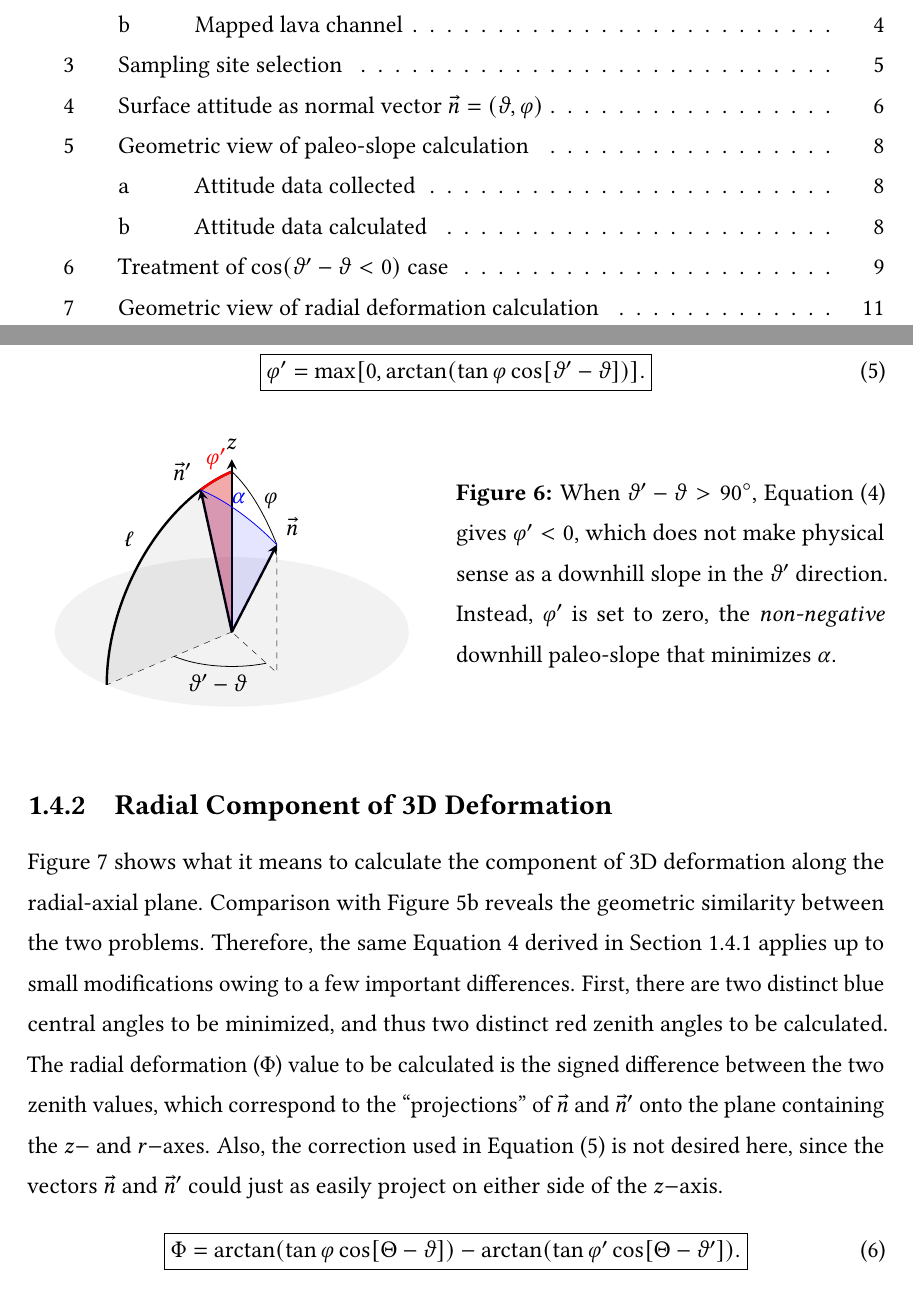
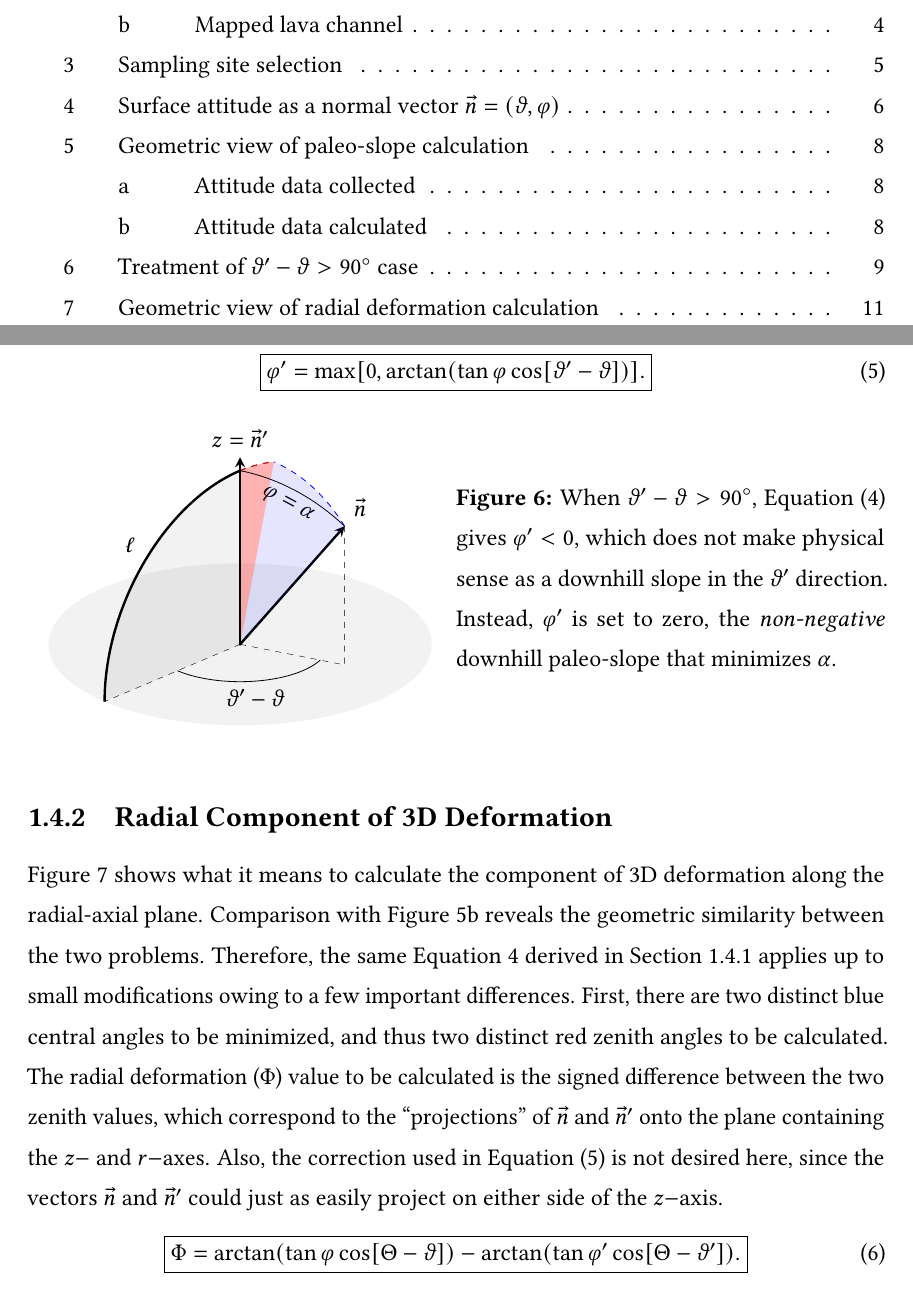
Before and after one commit to hernypeterson/thesis, a LaTeX book (manuscript/main.tex, which reads manuscript/chapters/methods.tex, manuscript/figures/reversal.tex, manuscript/preamble.tex): two parts of pages 5 and 14 of 17, joined at a grey line, cut so that both start at the same text. Compiled offline with pdfLaTeX.

Commit message:
actually made reversal figure

```diff
--- a/manuscript/chapters/methods.tex
+++ b/manuscript/chapters/methods.tex
@@ -113,7 +113,7 @@ The calculated value of \acs{ze'} can then be substituted back into Equation~\eq
 
 \begin{figure}[h!]
     \floatbox[{\capbeside\thisfloatsetup{floatwidth=sidefil,capbesideposition={right,center},capbesidewidth=.5\linewidth}}]{figure}
-    {\caption[Treatment of $\cos(\acs{az'}-\acs{az}<0)$ case]{When $\acs{az'}-\acs{az}>\ang{90}$, Equation~\eqref{eq:ze'} gives $\acs{ze'}<0$, which does not make physical sense as a downhill slope in the \acs{az'} direction. Instead, \acs{ze'} is set to zero, the \emph{non-negative} downhill paleo-slope that minimizes \acs{central-angle}.}\label{fig:reversal}}
+    {\caption[Treatment of $\acs{az'}-\acs{az}>\ang{90}$ case]{When $\acs{az'}-\acs{az}>\ang{90}$, Equation~\eqref{eq:ze'} gives $\acs{ze'}<0$, which does not make physical sense as a downhill slope in the \acs{az'} direction. Instead, \acs{ze'} is set to zero, the \emph{non-negative} downhill paleo-slope that minimizes \acs{central-angle}.}\label{fig:reversal}}
     {\input{figures/reversal.tex}}
   \end{figure}
 
--- a/manuscript/figures/reversal.tex
+++ b/manuscript/figures/reversal.tex
@@ -15,40 +15,41 @@
         \tdplotsetthetaplanecoords{\azi}
 
         % fill az' surface
-        \fill[tdplot_rotated_coords, color = red, opacity = 0.3] (\radius,0) arc (0:\zen:\radius) -- (0,0);
+        \fill[tdplot_rotated_coords, color = red, opacity = 0.3] (\radius,0) arc (0:-\zen:\radius) -- (0,0);
         \fill[tdplot_rotated_coords, color = black, opacity = 0.05] (\radius,0) arc (0:90:\radius) -- (0,0);
 
         % line az' surface
-        \draw[arrow] (O) -- (P') node[anchor = south east] {\acs{normal'}};
+        % \draw[arrow] (O) -- (P') node[anchor = south east] {\acs{normal'}};
         \draw[very thin, dashed] (O) -- (Q);
         \tdplotdrawarc[tdplot_rotated_coords, very thick]{(O)}{\radius}{90}{0}{anchor=south east}{\acs{line}}
-        \tdplotdrawarc[tdplot_rotated_coords,very thick,red]{(O)}{\radius}{0}{\zen}{anchor=south}{\acs{ze'}}
+        \tdplotdrawarc[tdplot_rotated_coords, dashed]{(O)}{\radius}{0}{-\zen}{}{}
+        \tdplotdrawarc[tdplot_rotated_coords,dashed,red]{(O)}{\radius}{0}{-\zen}{}{}
 
         % az surface
-        \tdplotsetthetaplanecoords{\az}
+        \tdplotsetthetaplanecoords{\azrev}
 
         % line az surface
         \draw[very thin, dashed] (P) -- (Pxy) -- (O);
         \draw[arrow] (O) -- (P) node[anchor = south west] {\acs{normal}};
 
         % z-axis
-        \draw[arrow] (O) -- (0,0,\axislength) node[anchor=south]{$z$};
+        \draw[arrow] (O) -- (0,0,\axislength) node[anchor=south]{$z=\acs{normal'}$};
 
         % |az' - az| angle label
-        \tdplotdrawarc{(O)}{0.6}{\azi}{\az+360}{anchor=north}{$\acs{az'}-\acs{az}$}
+        \tdplotdrawarc{(O)}{0.6}{\azi}{\azrev-360}{anchor=north}{$\acs{az'}-\acs{az}$}
 
         % ze angle label
-        \tdplotdrawarc[tdplot_rotated_coords]{(O)}{\radius}{0}{\ze}{anchor=west}{\acs{ze}}
+        \tdplotdrawarc[tdplot_rotated_coords]{(O)}{\radius}{0}{\ze}{anchor=north,rotate=-28}{$\acs{ze}=\acs{central-angle}$}
 
         % central angle plane
-        \tdplotsetrotatedcoords{\azi}{-90+\zen}{0}
+        \tdplotsetrotatedcoords{\azi}{-90-\zen}{0}
 
         % central angle line
-        \tdplotdrawarc[tdplot_rotated_coords,blue]{(0,0,0)}{\radius}{\cenang}{0}{anchor=south}{\acs{central-angle}}
+        \tdplotdrawarc[tdplot_rotated_coords,blue, dashed]{(0,0,0)}{\radius}{\cenang}{0}{}{}
 
         % central angle fill
         \fill[tdplot_rotated_coords, color = blue, opacity = 0.1] (\radius,0) arc (0:\cenang:\radius) -- (0,0);
 
 
-        \fill[black] (O) circle (0.2pt);
+        \fill[black] (O) circle (0.3pt);
     \end{tikzpicture}
--- a/manuscript/preamble.tex
+++ b/manuscript/preamble.tex
@@ -53,6 +53,9 @@
 \pgfmathsetmacro{\azi}{330}
 \pgfmathsetmacro{\zen}{14.4523587} % calculated
 
+% define az for reversal case
+\pgfmathsetmacro{\azrev}{2*\azi+180-\az}
+
 % optimize cenang
 \pgfmathsetmacro{\cenang}{34.438487775} % calculated
 
```
Also changed, not shown: manuscript/chapters/methods.tex (2 more changed lines), manuscript/figures/reversal.tex (4 more changed lines).
